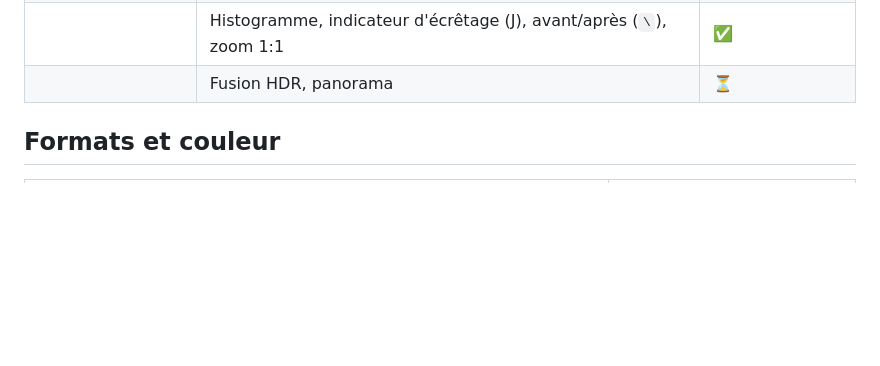
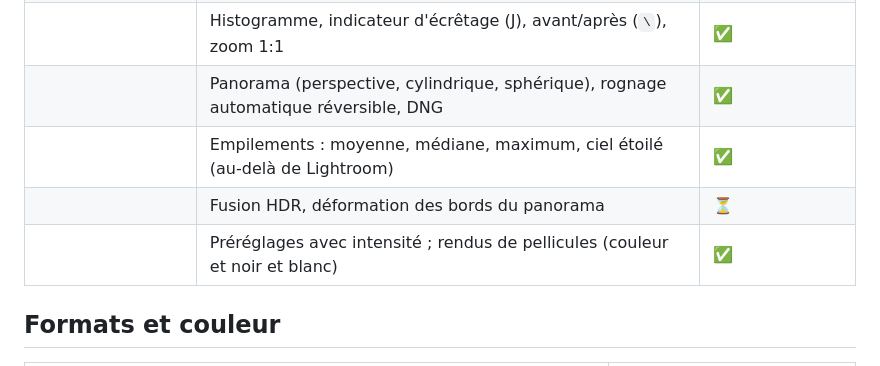
Before and after one commit to maxlestage/LUMA, a Markdown page: docs/parite-lightroom.md, the part around the change. Rendered like a GitHub page; blank space fills up the shorter version.

```diff
--- a/docs/parite-lightroom.md
+++ b/docs/parite-lightroom.md
@@ -52,7 +52,10 @@ Légende : ✅ fait et testé · 🟡 partiel · ⏳ à faire
 | | Historique, annuler et rétablir, copier‑coller des réglages | ✅ dans LÜMA Studio |
 | | Instantanés, synchronisation sur plusieurs photos | ⏳ |
 | | Histogramme, indicateur d'écrêtage (J), avant/après (`\`), zoom 1:1 | ✅ |
-| | Fusion HDR, panorama | ⏳ |
+| | Panorama (perspective, cylindrique, sphérique), rognage automatique réversible, DNG | ✅ |
+| | Empilements : moyenne, médiane, maximum, ciel étoilé (au‑delà de Lightroom) | ✅ |
+| | Fusion HDR, déformation des bords du panorama | ⏳ |
+| | Préréglages avec intensité ; rendus de pellicules (couleur et noir et blanc) | ✅ |
 
 ## Formats et couleur
 
```
Also changed, not shown: README.md (+22 -9 lines), docs/studio.jpg, 13 other files.
